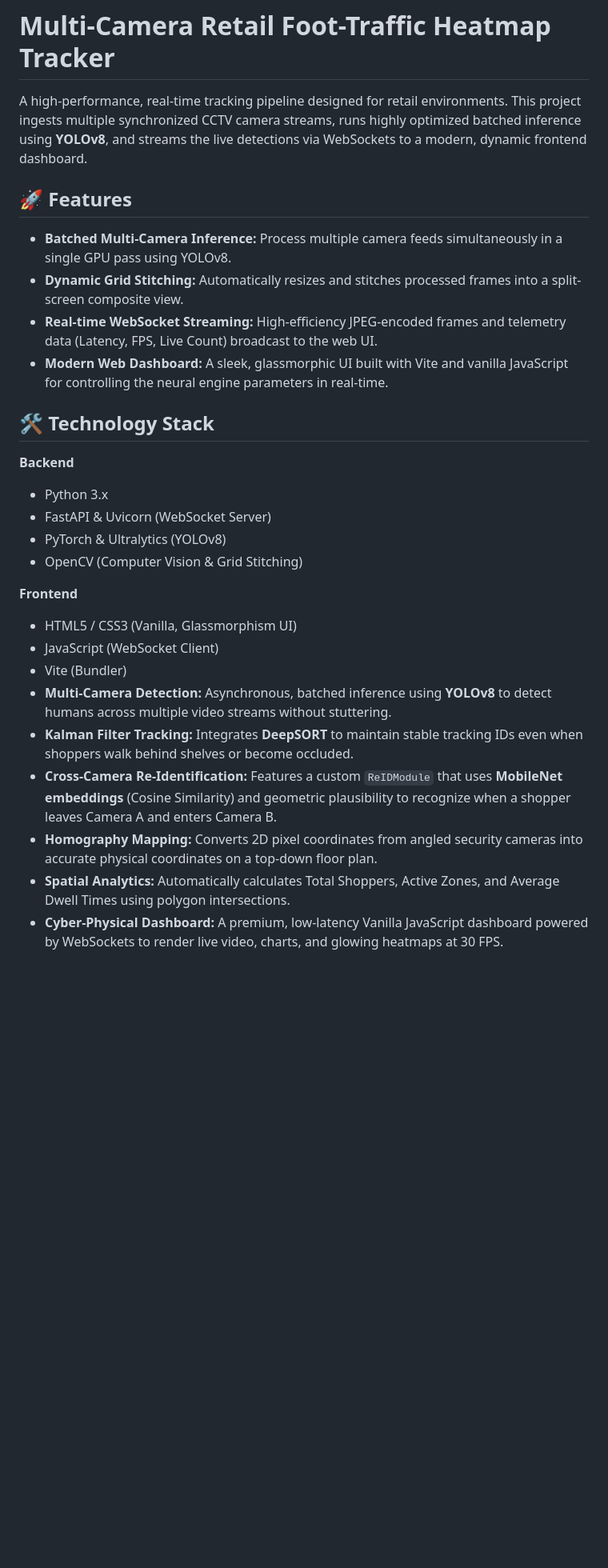
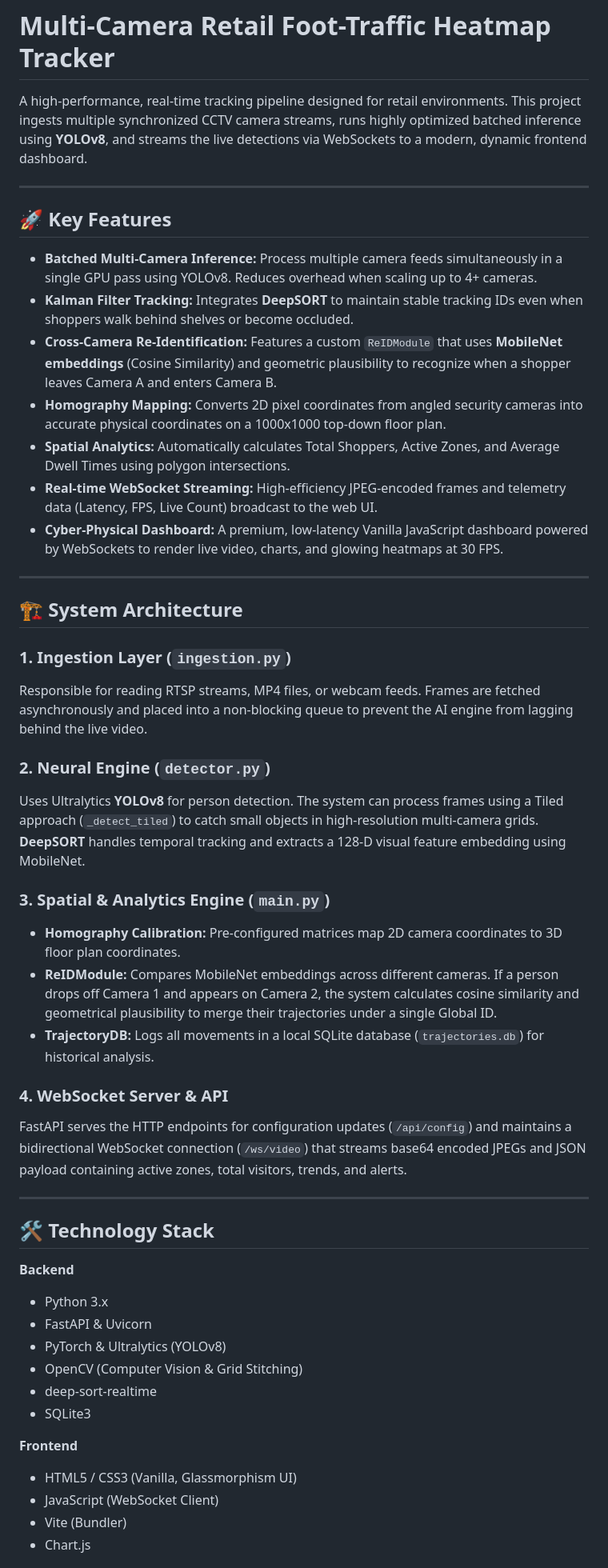
Before and after one commit to anjanamoduvil/Multi-Camera-Retail-Foot-Traffic-Heatmap-Tracker, a Markdown page: README.md, the part around one of its changes. Shown at 80% size. Drawn GitHub-style; blank space fills up the shorter version.

```diff
--- a/README.md
+++ b/README.md
@@ -2,29 +2,51 @@
 
 A high-performance, real-time tracking pipeline designed for retail environments. This project ingests multiple synchronized CCTV camera streams, runs highly optimized batched inference using **YOLOv8**, and streams the live detections via WebSockets to a modern, dynamic frontend dashboard.
 
-## 🚀 Features
+---
 
-* **Batched Multi-Camera Inference:** Process multiple camera feeds simultaneously in a single GPU pass using YOLOv8.
-* **Dynamic Grid Stitching:** Automatically resizes and stitches processed frames into a split-screen composite view.
+## 🚀 Key Features
+
+* **Batched Multi-Camera Inference:** Process multiple camera feeds simultaneously in a single GPU pass using YOLOv8. Reduces overhead when scaling up to 4+ cameras.
+* **Kalman Filter Tracking:** Integrates **DeepSORT** to maintain stable tracking IDs even when shoppers walk behind shelves or become occluded.
+* **Cross-Camera Re-Identification:** Features a custom `ReIDModule` that uses **MobileNet embeddings** (Cosine Similarity) and geometric plausibility to recognize when a shopper leaves Camera A and enters Camera B.
+* **Homography Mapping:** Converts 2D pixel coordinates from angled security cameras into accurate physical coordinates on a 1000x1000 top-down floor plan.
+* **Spatial Analytics:** Automatically calculates Total Shoppers, Active Zones, and Average Dwell Times using polygon intersections.
 * **Real-time WebSocket Streaming:** High-efficiency JPEG-encoded frames and telemetry data (Latency, FPS, Live Count) broadcast to the web UI.
-* **Modern Web Dashboard:** A sleek, glassmorphic UI built with Vite and vanilla JavaScript for controlling the neural engine parameters in real-time.
+* **Cyber-Physical Dashboard:** A premium, low-latency Vanilla JavaScript dashboard powered by WebSockets to render live video, charts, and glowing heatmaps at 30 FPS.
+
+---
+
+## 🏗️ System Architecture
+
+### 1. Ingestion Layer (`ingestion.py`)
+Responsible for reading RTSP streams, MP4 files, or webcam feeds. Frames are fetched asynchronously and placed into a non-blocking queue to prevent the AI engine from lagging behind the live video.
+
+### 2. Neural Engine (`detector.py`)
+Uses Ultralytics **YOLOv8** for person detection. The system can process frames using a Tiled approach (`_detect_tiled`) to catch small objects in high-resolution multi-camera grids. **DeepSORT** handles temporal tracking and extracts a 128-D visual feature embedding using MobileNet.
+
+### 3. Spatial & Analytics Engine (`main.py`)
+* **Homography Calibration:** Pre-configured matrices map 2D camera coordinates to 3D floor plan coordinates.
+* **ReIDModule:** Compares MobileNet embeddings across different cameras. If a person drops off Camera 1 and appears on Camera 2, the system calculates cosine similarity and geometrical plausibility to merge their trajectories under a single Global ID.
+* **TrajectoryDB:** Logs all movements in a local SQLite database (`trajectories.db`) for historical analysis.
+
+### 4. WebSocket Server & API
+FastAPI serves the HTTP endpoints for configuration updates (`/api/config`) and maintains a bidirectional WebSocket connection (`/ws/video`) that streams base64 encoded JPEGs and JSON payload containing active zones, total visitors, trends, and alerts.
+
+---
 
 ## 🛠️ Technology Stack
 
 **Backend**
 * Python 3.x
-* FastAPI & Uvicorn (WebSocket Server)
+* FastAPI & Uvicorn
 * PyTorch & Ultralytics (YOLOv8)
 * OpenCV (Computer Vision & Grid Stitching)
+* deep-sort-realtime
+* SQLite3
 
 **Frontend**
 * HTML5 / CSS3 (Vanilla, Glassmorphism UI)
 * JavaScript (WebSocket Client)
 * Vite (Bundler)
-* **Multi-Camera Detection:** Asynchronous, batched inference using **YOLOv8** to detect humans across multiple video streams without stuttering.
-* **Kalman Filter Tracking:** Integrates **DeepSORT** to maintain stable tracking IDs even when shoppers walk behind shelves or become occluded.
-* **Cross-Camera Re-Identification:** Features a custom `ReIDModule` that uses **MobileNet embeddings** (Cosine Similarity) and geometric plausibility to recognize when a shopper leaves Camera A and enters Camera B.
-* **Homography Mapping:** Converts 2D pixel coordinates from angled security cameras into accurate physical coordinates on a top-down floor plan.
-* **Spatial Analytics:** Automatically calculates Total Shoppers, Active Zones, and Average Dwell Times using polygon intersections.
-* **Cyber-Physical Dashboard:** A premium, low-latency Vanilla JavaScript dashboard powered by WebSockets to render live video, charts, and glowing heatmaps at 30 FPS.
+* Chart.js
 
```
Also changed, not shown: other parts of README.md (+42 -22 lines).
